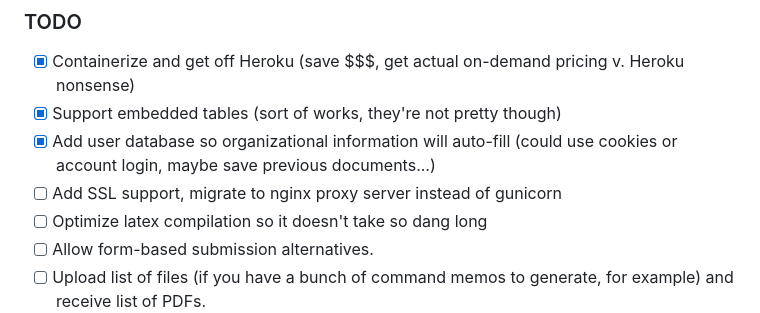
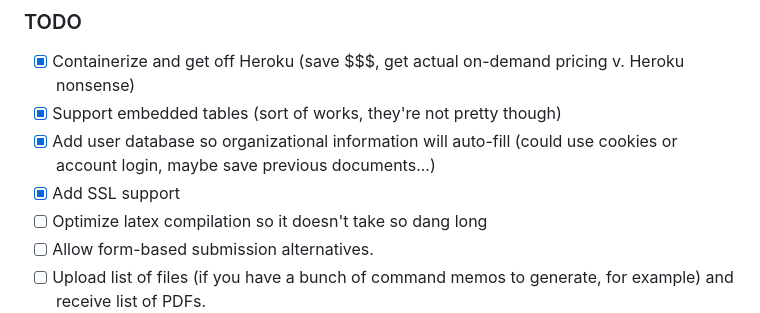
Before and after one commit to jschless/armymarkdown, a Markdown page: README.md, the part around the change. Rendered like a GitHub page.

Commit message:
update todos

```diff
--- a/README.md
+++ b/README.md
@@ -19,7 +19,7 @@ The goal of this project is two-fold:
 - [x] Containerize and get off Heroku (save $$$, get actual on-demand pricing v. Heroku nonsense)
 - [x] Support embedded tables (sort of works, they're not pretty though)
 - [x] Add user database so organizational information will auto-fill (could use cookies or account login, maybe save previous documents...)
-- [ ] Add SSL support, migrate to nginx proxy server instead of gunicorn
+- [x] Add SSL support
 - [ ] Optimize latex compilation so it doesn't take so dang long
 - [ ] Allow form-based submission alternatives.
 - [ ] Upload list of files (if you have a bunch of command memos to generate, for example) and receive list of PDFs.
```
